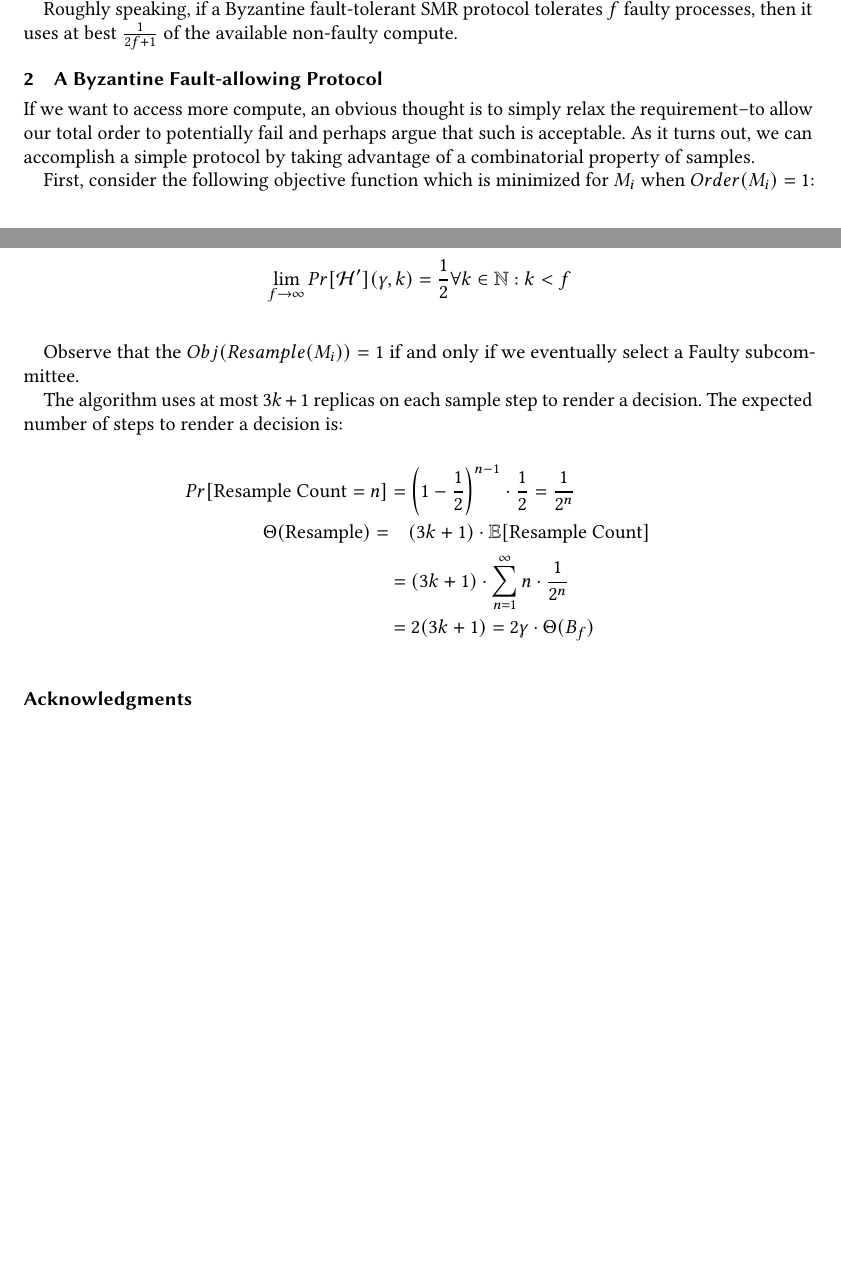
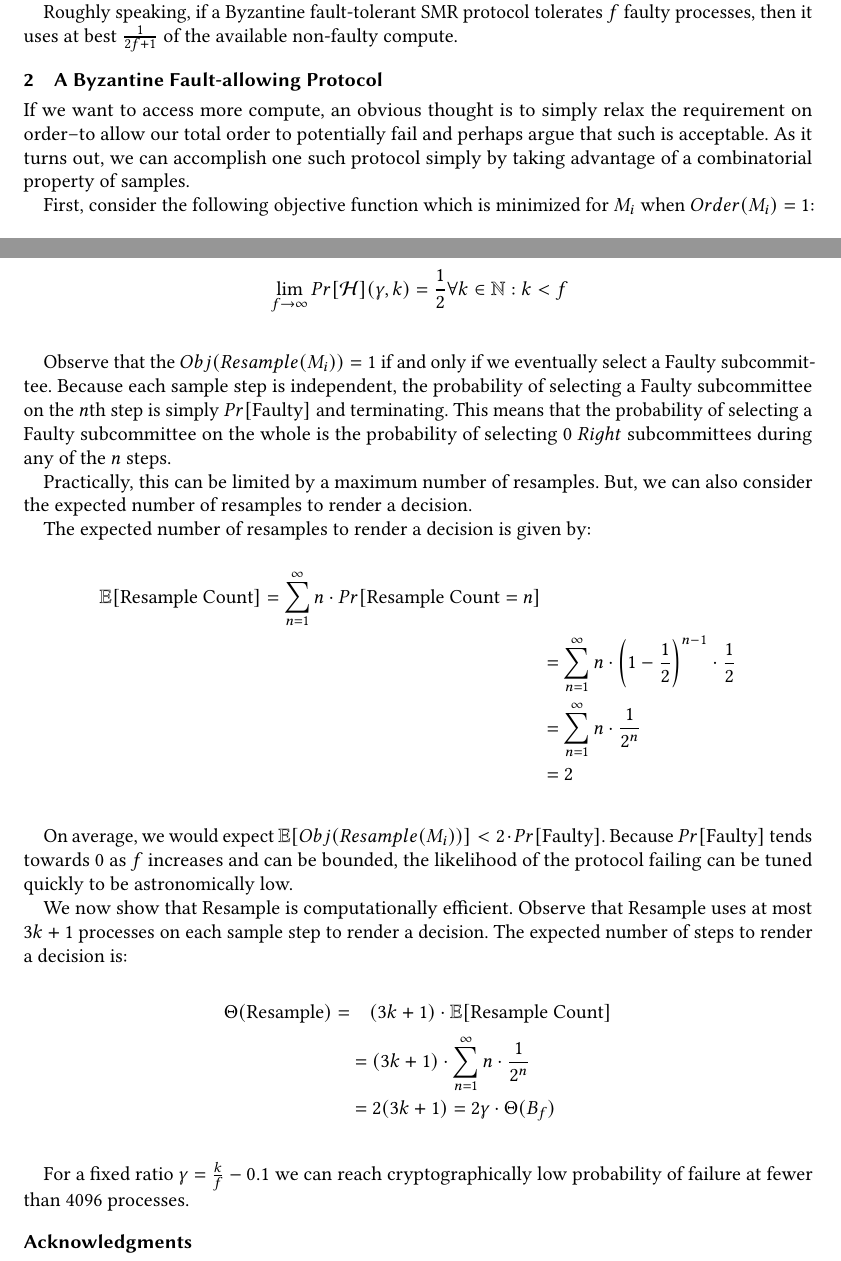
Before and after one commit to ramate-io/bfa, a LaTeX paper (papers/memo/main.tex): two parts of pages 3 and 5 of 5, joined at a grey line, cut so that both start at the same text, the shorter picture padded with empty space. Compiled offline with pdfLaTeX.

Commit message:
feat: simple example.

```diff
--- a/papers/memo/main.tex
+++ b/papers/memo/main.tex
@@ -287,13 +287,13 @@ We may then use this fact to compute the intersection of two subsets of messages
   &|Q(M_1) \cap Q(M_2) \cap H| \geq f + 1 - f = 1\\
 \end{flalign*}
 
-A straightforward interpretation of this fact renders the ubiquitous family of Byzantine fault-tolerant state machine replication protocols (BFT SMR). Without a prover system--which is common in practice owing to the computational expense of systems like ZKPs--BFT SMRs requires at least $2f+1$ of the honest replicas to be engaged in the computing and broadcasting a partial function $f_i, f_{i+1}, \cdots, f_n$. With prover systems, this requirement holds up to the task of ordering.
+A straightforward interpretation of this fact renders the ubiquitous family of Byzantine fault-tolerant state machine replication protocols (BFT SMR). Without a prover system--which is common in practice owing to the computational expense of systems like ZKPs--BFT SMRs requires at least $2f+1$ of the honest processes to be engaged in the computing and broadcasting a partial function $f_i, f_{i+1}, \cdots, f_n$. With prover systems, this requirement holds up to the task of ordering.
 
 Roughly speaking, if a Byzantine fault-tolerant SMR protocol tolerates $f$ faulty processes, then it uses at best $\frac{1}{2f+1}$ of the available non-faulty compute.
 
 \section{A Byzantine Fault-allowing Protocol}
 
-If we want to access more compute, an obvious thought is to simply relax the requirement--to allow our total order to potentially fail and perhaps argue that such is acceptable. As it turns out, we can accomplish a simple protocol by taking advantage of a combinatorial property of samples.
+If we want to access more compute, an obvious thought is to simply relax the requirement on order--to allow our total order to potentially fail and perhaps argue that such is acceptable. As it turns out, we can accomplish one such protocol simply by taking advantage of a combinatorial property of samples.
 
 First, consider the following objective function which is minimized for $M_i$ when $Order(M_i) = 1$:
 
@@ -358,20 +358,35 @@ However, the probability of selecting a $\text{Corrupt}$ subcommittee $Pr[\mathc
 This implies that the probability of selecting a $\text{Hung}$ subcommittee $Pr[\mathcal{H'}](\gamma, k)$ tends towards $\frac{1}{2}$ as $f$ increases for a fixed ratio $\gamma = \frac{k}{f}$.
 
 \begin{flalign*}
-  &\lim_{f \to \infty} Pr[\mathcal{H'}](\gamma, k) = \frac{1}{2} \forall k \in \mathbb{N}: k < f \\
+  &\lim_{f \to \infty} Pr[\mathcal{H}](\gamma, k) = \frac{1}{2} \forall k \in \mathbb{N}: k < f \\
 \end{flalign*}
 
-Observe that the $Obj(Resample(M_i)) = 1$ if and only if we eventually select a $\text{Faulty}$ subcommittee.
+Observe that the $Obj(Resample(M_i)) = 1$ if and only if we eventually select a $\text{Faulty}$ subcommittee. Because each sample step is independent, the probability of selecting a $\text{Faulty}$ subcommittee on the $n$th step is simply $Pr[\text{Faulty}]$ and terminating. This means that the probability of selecting a $\text{Faulty}$ subcommittee on the whole is the probability of selecting 0 $Right$ subcommittees during any of the $n$ steps.
 
-The algorithm uses at most $3k + 1$ replicas on each sample step to render a decision. The expected number of steps to render a decision is:
+
+Practically, this can be limited by a maximum number of resamples. But, we can also consider the expected number of resamples to render a decision.
+
+The expected number of resamples to render a decision is given by:
 
 \begin{flalign*}
-  Pr[\text{Resample Count} = n] &= \left(1 - \frac{1}{2}\right)^{n-1} \cdot \frac{1}{2} = \frac{1}{2^n} \\
+  \mathbb{E}[\text{Resample Count}] = \sum_{n = 1}^{\infty} n \cdot Pr[\text{Resample Count} = n] \\
+  &= \sum_{n = 1}^{\infty} n \cdot \left(1 - \frac{1}{2}\right)^{n-1} \cdot \frac{1}{2} \\
+  &= \sum_{n = 1}^{\infty} n \cdot \frac{1}{2^n} \\
+  &= 2 \\
+\end{flalign*}
+
+On average, we would expect $\mathbb{E}[Obj(Resample(M_i))] < 2 \cdot Pr[\text{Faulty}]$. Because $Pr[\text{Faulty}]$ tends towards 0 as $f$ increases and can be bounded, the likelihood of the protocol failing can be tuned quickly to be astronomically low.
+
+We now show that $\text{Resample}$ is computationally efficient. Observe that $\text{Resample}$ uses at most $3k + 1$ processes on each sample step to render a decision. The expected number of steps to render a decision is:
+
+\begin{flalign*}
   \Theta(\text{Resample}) =
   &\quad (3k + 1) \cdot \mathbb{E}[\text{Resample Count}] \\
   &= (3k + 1) \cdot \sum_{n = 1}^{\infty} n \cdot \frac{1}{2^n} \\
   &= 2(3k + 1) = 2 \gamma \cdot \Theta(B_f) \\
 \end{flalign*}
+
+For a fixed ratio $\gamma = \frac{k}{f} - 0.1$ we can reach cryptographically low probability of failure at fewer than 4096 processes.
 
 %%
 %% The acknowledgments section is defined using the "acks" environment
```
Also changed, not shown: papers/memo/main.tex (8 more changed lines).
